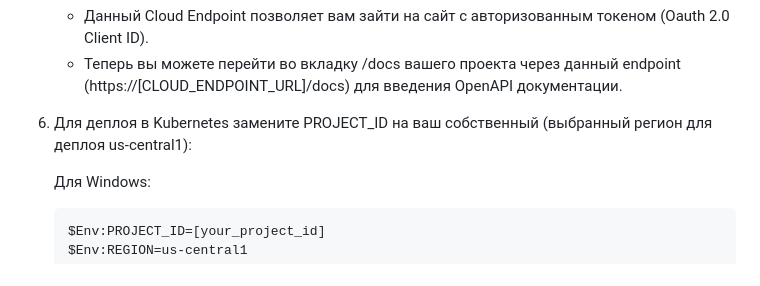
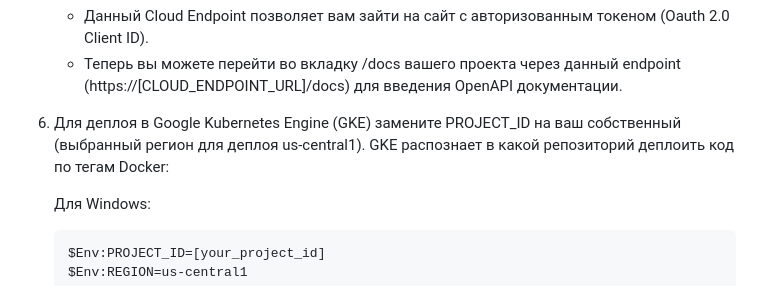
Before and after one commit to tim-donut/cloud-task-manager, a Markdown page: README.md, the part around the change. Drawn GitHub-style.

````diff
--- a/README.md
+++ b/README.md
@@ -151,7 +151,7 @@ locust -f locustfile.py
     * Данный Cloud Endpoint позволяет вам зайти на сайт с авторизованным токеном (Oauth 2.0 Client ID).
     * Теперь вы можете перейти во вкладку /docs вашего проекта через данный endpoint (https://[CLOUD_ENDPOINT_URL]/docs) для введения OpenAPI документации.
 
-6. Для деплоя в Kubernetes замените PROJECT_ID на ваш собственный (выбранный регион для деплоя us-central1):
+6. Для деплоя в Google Kubernetes Engine (GKE) замените PROJECT_ID на ваш собственный (выбранный регион для деплоя us-central1). GKE распознает в какой репозиторий деплоить код по тегам Docker:
 
    Для Windows:
    ```bash
````
